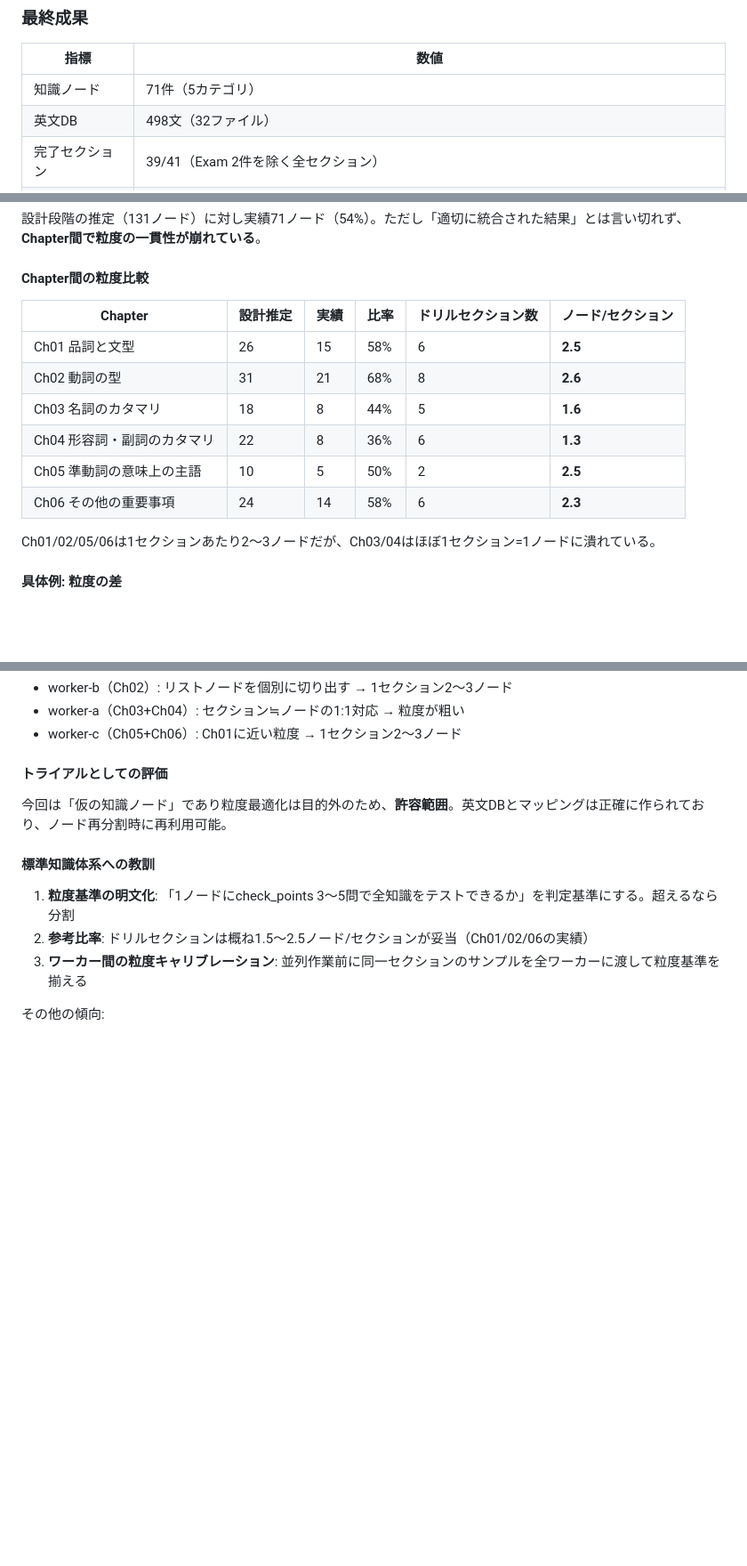
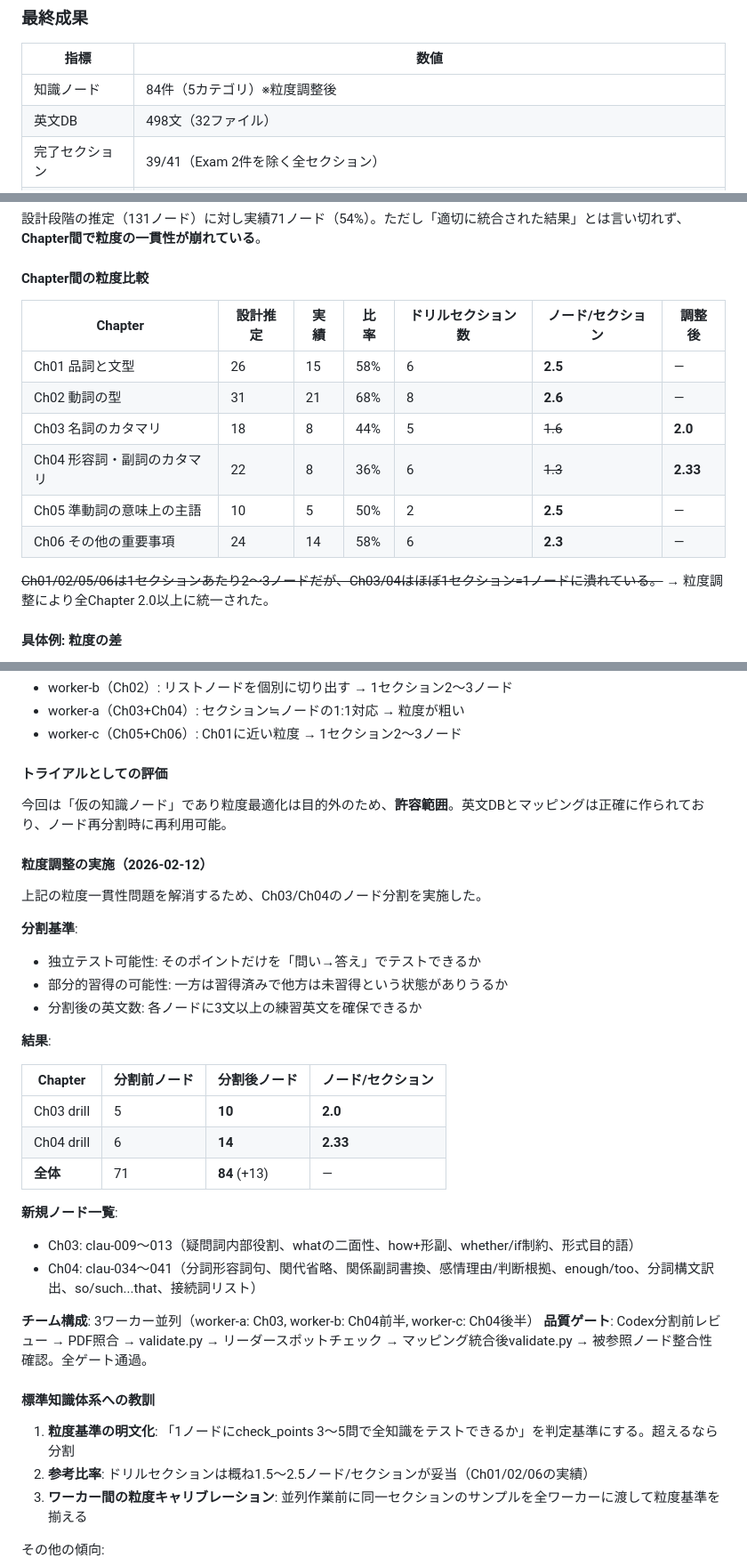
Before and after one commit to SerasGakuin/seras-english-knowledge, a Markdown page: docs/作業ログ.md, 3 parts joined by grey strips. Shown at 89% size. Rendered like a GitHub page; blank space fills up the shorter version.

Commit message:
docs: 作業ログに粒度調整の記録を追記
Co-Authored-By: Claude Opus 4.6 <noreply@anthropic.com>

```diff
--- a/docs/作業ログ.md
+++ b/docs/作業ログ.md
@@ -23,7 +23,7 @@
 
 | 指標 | 数値 |
 |------|------|
-| 知識ノード | 71件（5カテゴリ） |
+| 知識ノード | 84件（5カテゴリ）※粒度調整後 |
 | 英文DB | 498文（32ファイル） |
 | 完了セクション | 39/41（Exam 2件を除く全セクション） |
 | カテゴリ | 品詞と文型(strc) / 動詞の型(vtyp) / 句と節(clau) / 準動詞の意味上の主語(subj) / 読解テクニック(read) |
@@ -170,16 +170,16 @@ dfe2be0 feat: Ch05（準動詞の意味上の主語）構造化完了 — 知識
 
 #### Chapter間の粒度比較
 
-| Chapter | 設計推定 | 実績 | 比率 | ドリルセクション数 | ノード/セクション |
-|---------|---------|------|------|------------------|-----------------|
-| Ch01 品詞と文型 | 26 | 15 | 58% | 6 | **2.5** |
-| Ch02 動詞の型 | 31 | 21 | 68% | 8 | **2.6** |
-| Ch03 名詞のカタマリ | 18 | 8 | 44% | 5 | **1.6** |
-| Ch04 形容詞・副詞のカタマリ | 22 | 8 | 36% | 6 | **1.3** |
-| Ch05 準動詞の意味上の主語 | 10 | 5 | 50% | 2 | **2.5** |
-| Ch06 その他の重要事項 | 24 | 14 | 58% | 6 | **2.3** |
+| Chapter | 設計推定 | 実績 | 比率 | ドリルセクション数 | ノード/セクション | 調整後 |
+|---------|---------|------|------|------------------|-----------------|--------|
+| Ch01 品詞と文型 | 26 | 15 | 58% | 6 | **2.5** | — |
+| Ch02 動詞の型 | 31 | 21 | 68% | 8 | **2.6** | — |
+| Ch03 名詞のカタマリ | 18 | 8 | 44% | 5 | ~~1.6~~ | **2.0** |
+| Ch04 形容詞・副詞のカタマリ | 22 | 8 | 36% | 6 | ~~1.3~~ | **2.33** |
+| Ch05 準動詞の意味上の主語 | 10 | 5 | 50% | 2 | **2.5** | — |
+| Ch06 その他の重要事項 | 24 | 14 | 58% | 6 | **2.3** | — |
 
-Ch01/02/05/06は1セクションあたり2〜3ノードだが、Ch03/04はほぼ1セクション=1ノードに潰れている。
+~~Ch01/02/05/06は1セクションあたり2〜3ノードだが、Ch03/04はほぼ1セクション=1ノードに潰れている。~~ → 粒度調整により全Chapter 2.0以上に統一された。
 
 #### 具体例: 粒度の差
 
@@ -200,6 +200,30 @@ Ch04_04は5つの訳出パターン（目的/結果/感情の理由/判断の根
 
 今回は「仮の知識ノード」であり粒度最適化は目的外のため、**許容範囲**。英文DBとマッピングは正確に作られており、ノード再分割時に再利用可能。
 
+#### 粒度調整の実施（2026-02-12）
+
+上記の粒度一貫性問題を解消するため、Ch03/Ch04のノード分割を実施した。
+
+**分割基準**:
+- 独立テスト可能性: そのポイントだけを「問い→答え」でテストできるか
+- 部分的習得の可能性: 一方は習得済みで他方は未習得という状態がありうるか
+- 分割後の英文数: 各ノードに3文以上の練習英文を確保できるか
+
+**結果**:
+
+| Chapter | 分割前ノード | 分割後ノード | ノード/セクション |
+|---------|------------|------------|-----------------|
+| Ch03 drill | 5 | **10** | **2.0** |
+| Ch04 drill | 6 | **14** | **2.33** |
+| **全体** | 71 | **84** (+13) | — |
+
+**新規ノード一覧**:
+- Ch03: clau-009〜013（疑問詞内部役割、whatの二面性、how+形副、whether/if制約、形式目的語）
+- Ch04: clau-034〜041（分詞形容詞句、関代省略、関係副詞書換、感情理由/判断根拠、enough/too、分詞構文訳出、so/such...that、接続詞リスト）
+
+**チーム構成**: 3ワーカー並列（worker-a: Ch03, worker-b: Ch04前半, worker-c: Ch04後半）
+**品質ゲート**: Codex分割前レビュー → PDF照合 → validate.py → リーダースポットチェック → マッピング統合後validate.py → 被参照ノード整合性確認。全ゲート通過。
+
 #### 標準知識体系への教訓
 
 1. **粒度基準の明文化**: 「1ノードにcheck_points 3〜5問で全知識をテストできるか」を判定基準にする。超えるなら分割
```
